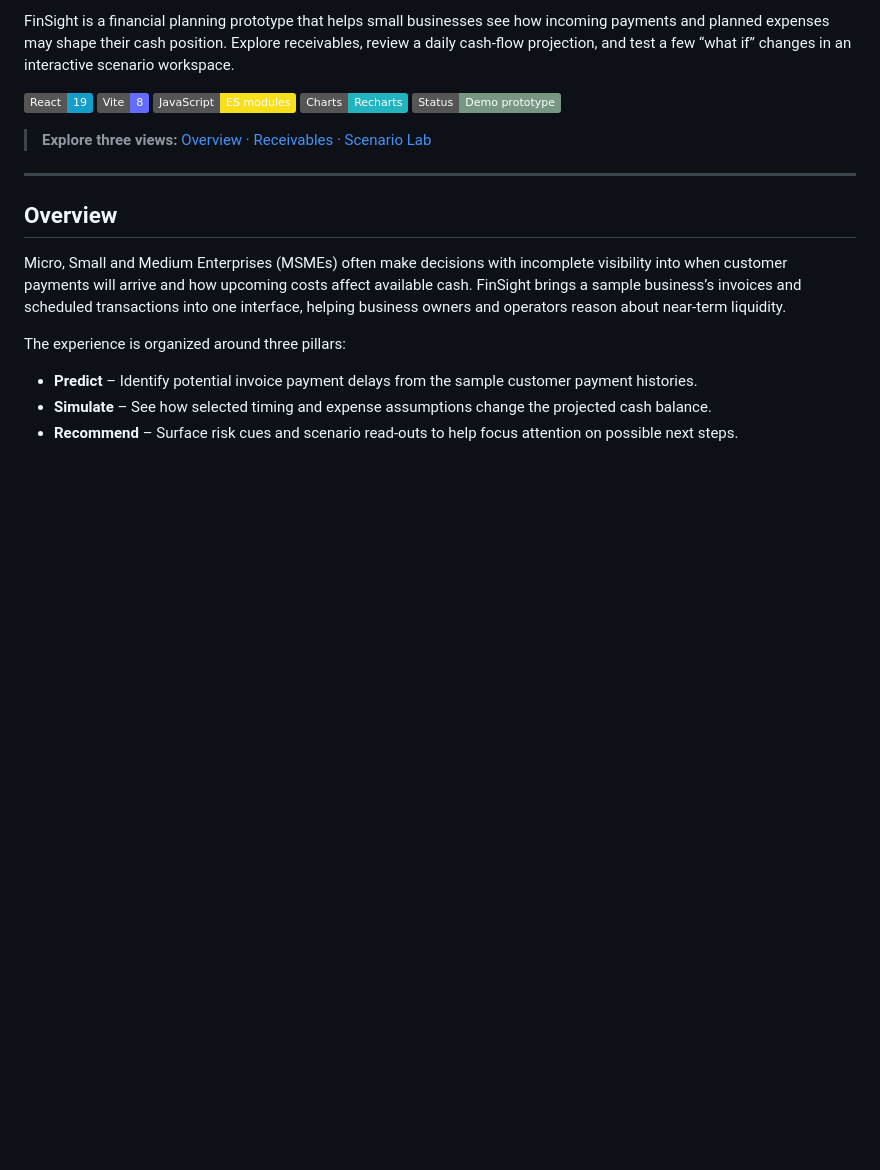
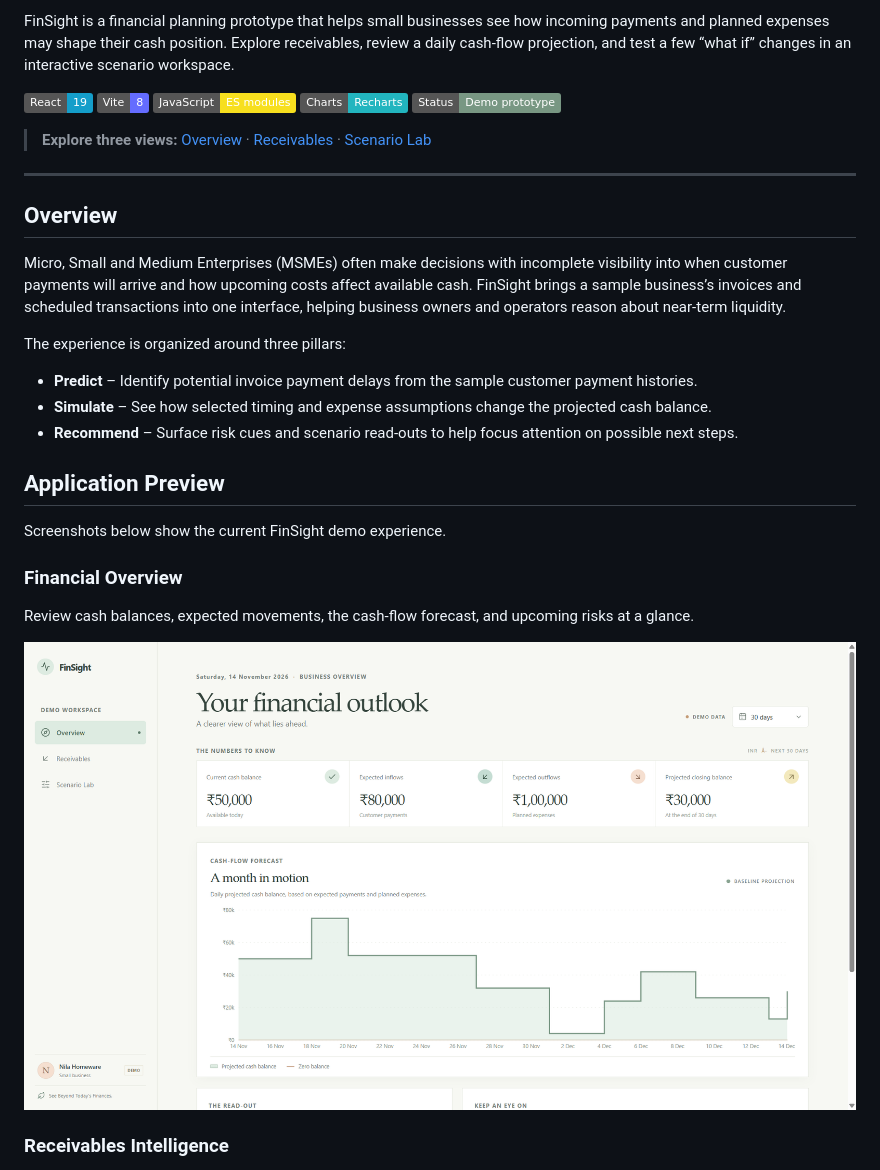
Before and after one commit to aarzoo0708/FinSight, a Markdown page: README.md, the part around one of its changes. Rendered like a GitHub page; pictures changed too: screenshots/overview.png.png (added); badges without logos; blank space fills up the shorter version.

```diff
--- a/README.md
+++ b/README.md
@@ -21,3 +21,18 @@ The experience is organized around three pillars:
 - **Predict** – Identify potential invoice payment delays from the sample customer payment histories.
 - **Simulate** – See how selected timing and expense assumptions change the projected cash balance.
 - **Recommend** – Surface risk cues and scenario read-outs to help focus attention on possible next steps.
+
+## Application Preview
+
+Screenshots below show the current FinSight demo experience.
+
+### Financial Overview
+
+Review cash balances, expected movements, the cash-flow forecast, and upcoming risks at a glance.
+
+<p align="center">
+  <img src="screenshots/overview.png.png" alt="FinSight financial overview dashboard" width="900">
+</p>
+
+### Receivables Intelligence
+
```
Also changed, not shown: other parts of README.md (+13 -0 lines), screenshots/receivables.png.png (added), screenshots/scenario-lab.png.png (added).
